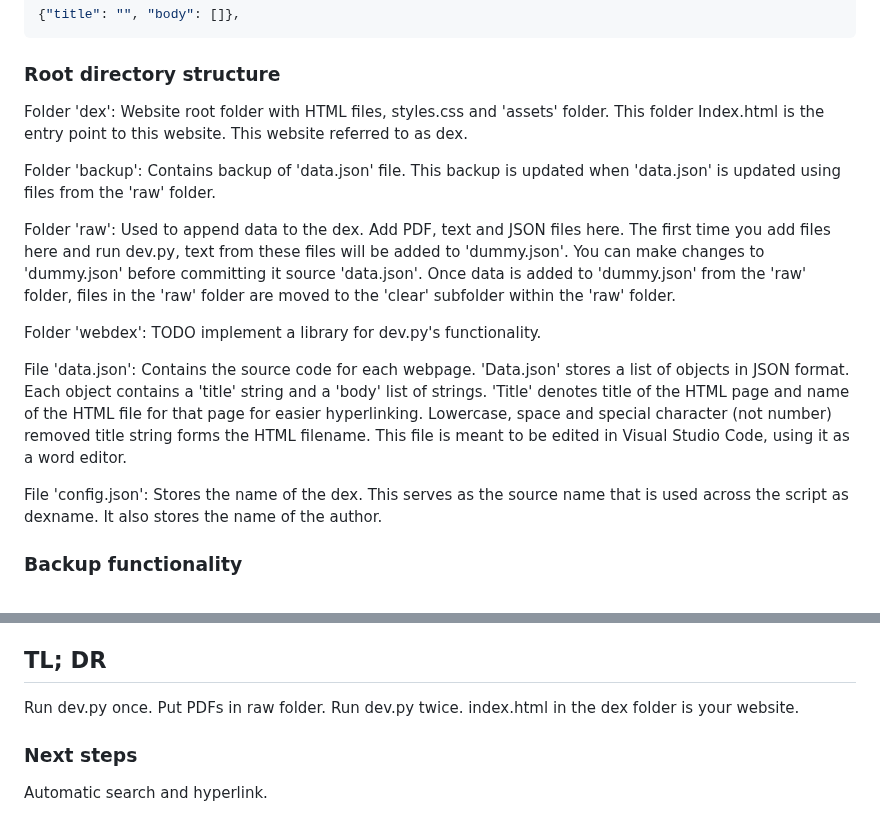
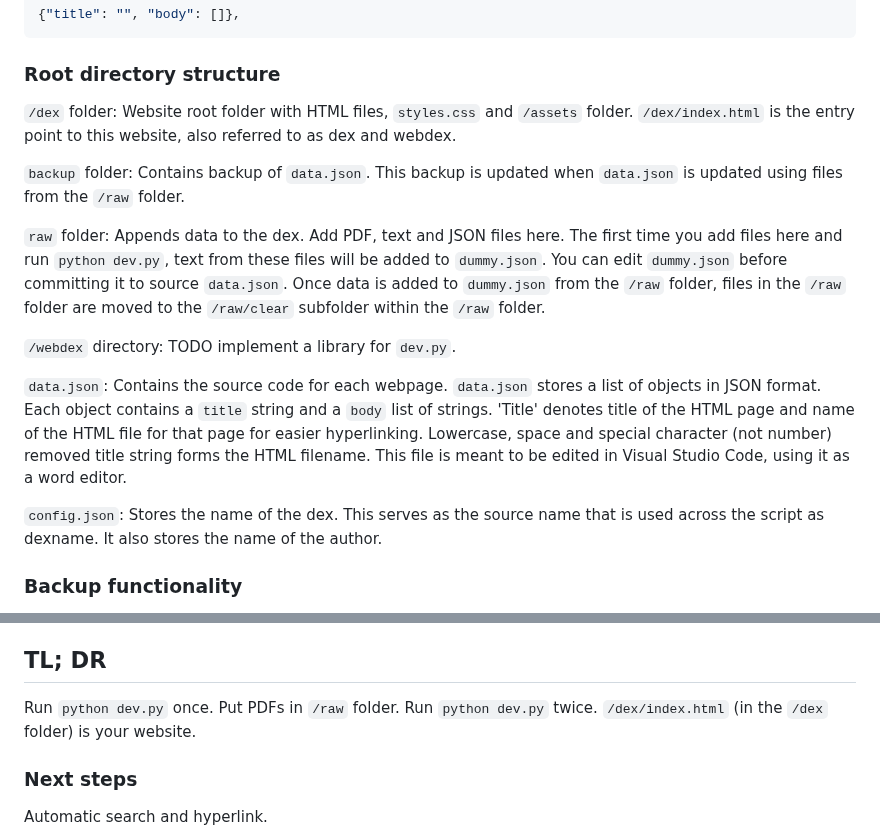
Before and after one commit to matrixdex/devpy, a Markdown page: README.md, 2 parts joined by grey strips. Drawn GitHub-style.

````diff
--- a/README.md
+++ b/README.md
@@ -84,17 +84,17 @@
 
 ### Root directory structure
 
-Folder 'dex': Website root folder with HTML files, styles.css and 'assets' folder. This folder Index.html is the entry point to this website. This website referred to as dex.
+```/dex``` folder: Website root folder with HTML files, ```styles.css``` and ```/assets``` folder. ```/dex/index.html``` is the entry point to this website, also referred to as dex and webdex.
 
-Folder 'backup': Contains backup of 'data.json' file. This backup is updated when 'data.json' is updated using files from the 'raw' folder.
+```backup``` folder: Contains backup of ```data.json```. This backup is updated when ```data.json``` is updated using files from the ```/raw``` folder.
 
-Folder 'raw': Used to append data to the dex. Add PDF, text and JSON files here. The first time you add files here and run dev.py, text from these files will be added to 'dummy.json'. You can make changes to 'dummy.json' before committing it source 'data.json'. Once data is added to 'dummy.json' from the 'raw' folder, files in the 'raw' folder are moved to the 'clear' subfolder within the 'raw' folder.
+```raw``` folder: Appends data to the dex. Add PDF, text and JSON files here. The first time you add files here and run ```python dev.py```, text from these files will be added to ```dummy.json```. You can edit ```dummy.json``` before committing it to source ```data.json```. Once data is added to ```dummy.json``` from the ```/raw``` folder, files in the ```/raw``` folder are moved to the ```/raw/clear``` subfolder within the ```/raw``` folder.
 
-Folder 'webdex': TODO implement a library for dev.py's functionality.
+```/webdex``` directory: TODO implement a library for ```dev.py```.
 
-File 'data.json': Contains the source code for each webpage. 'Data.json' stores a list of objects in JSON format. Each object contains a 'title' string and a 'body' list of strings. 'Title' denotes title of the HTML page and name of the HTML file for that page for easier hyperlinking. Lowercase, space and special character (not number) removed title string forms the HTML filename. This file is meant to be edited in Visual Studio Code, using it as a word editor.
+```data.json```: Contains the source code for each webpage. ```data.json``` stores a list of objects in JSON format. Each object contains a ```title``` string and a ```body``` list of strings. 'Title' denotes title of the HTML page and name of the HTML file for that page for easier hyperlinking. Lowercase, space and special character (not number) removed title string forms the HTML filename. This file is meant to be edited in Visual Studio Code, using it as a word editor.
 
-File 'config.json': Stores the name of the dex. This serves as the source name that is used across the script as dexname. It also stores the name of the author.
+```config.json```: Stores the name of the dex. This serves as the source name that is used across the script as dexname. It also stores the name of the author.
 
 ### Backup functionality
 
@@ -105,7 +105,7 @@
 [The Matrix Dex](https://alinoorul.github.io) is a webdex. Current webdex workflow of this website's maintainer comprises of editing ```data.json```, running ```dev.py``` to get updated website and adding updated HTML files to the project hosted [here](https://github.com/alinoorul/alinoorul.github.io) on GitHub Pages. [https://alinoorul.github.io](https://alinoorul.github.io) is the free URL thanks to GitHub.
 
 ## TL; DR
-Run dev.py once. Put PDFs in raw folder. Run dev.py twice. index.html in the dex folder is your website.
+Run ```python dev.py``` once. Put PDFs in ```/raw``` folder. Run ```python dev.py``` twice. ```/dex/index.html``` (in the ```/dex``` folder) is your website.
 
 ### Next steps
 
````
